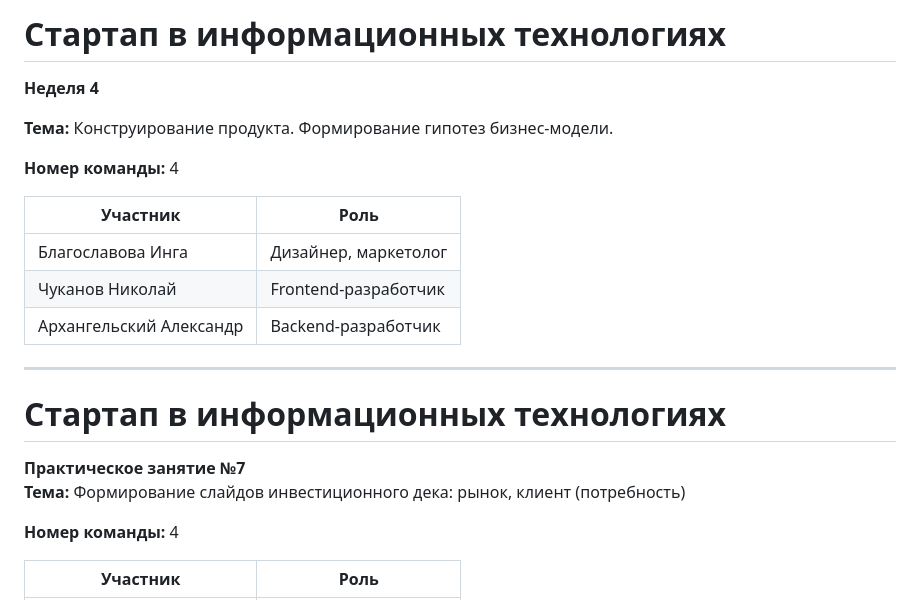
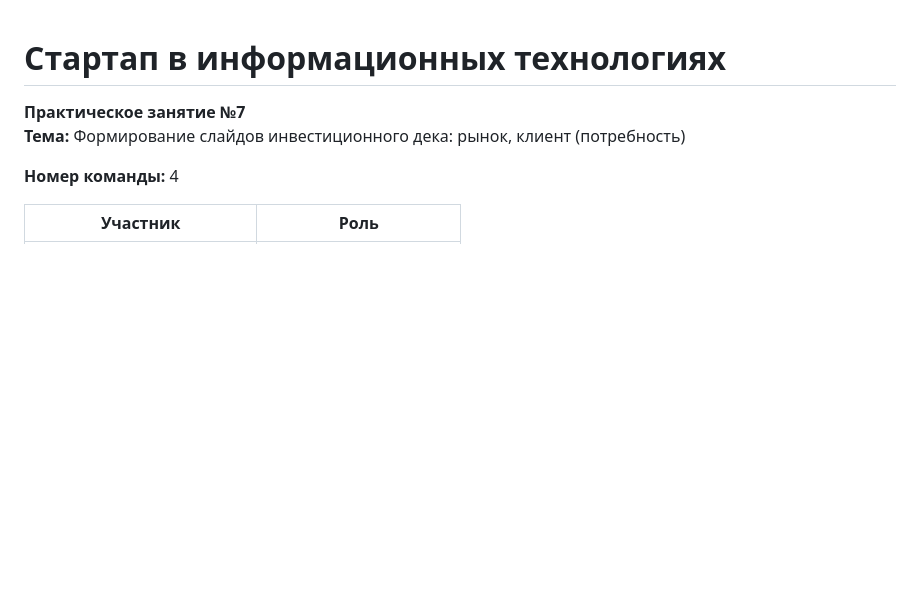
Before and after one commit to WerteiSiz/startup, a Markdown page: week 4/README.md, the part around the change. GitHub-like rendering; blank space fills up the shorter version.

```diff
--- a/week 4/README.md
+++ b/week 4/README.md
@@ -1,23 +1,3 @@
-# Стартап в информационных технологиях
-
-**Неделя 4**
-
-**Тема:** Конструирование продукта. Формирование гипотез бизнес-модели.
-
-**Номер команды:** 4
-
-| Участник | Роль |
-|---|---|
-| Благославова Инга | Дизайнер, маркетолог |
-| Чуканов Николай | Frontend-разработчик |
-| Архангельский Александр | Backend-разработчик |
-
----
-
-
-
-
-
 # Стартап в информационных технологиях
 
 **Практическое занятие №7**
```
